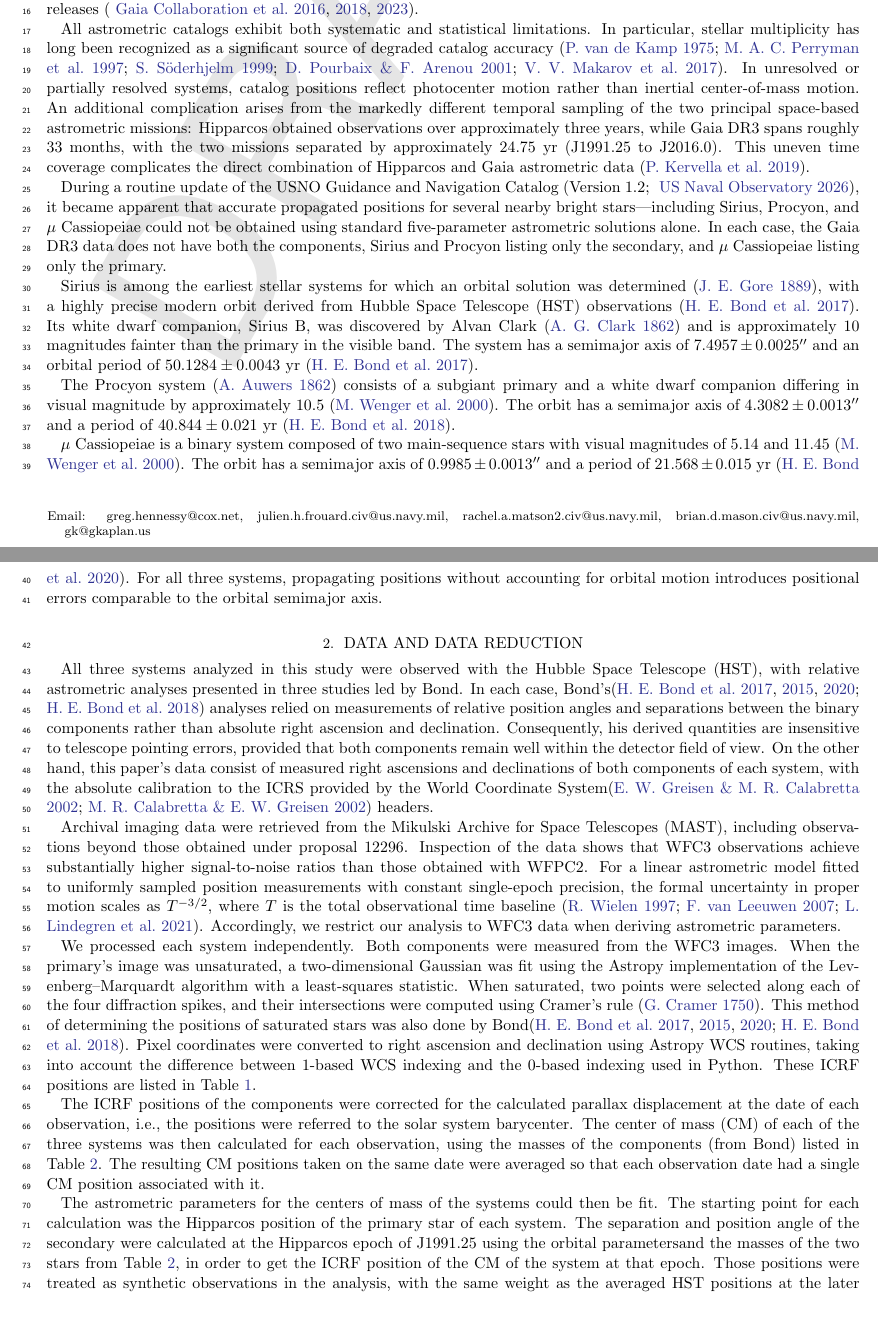
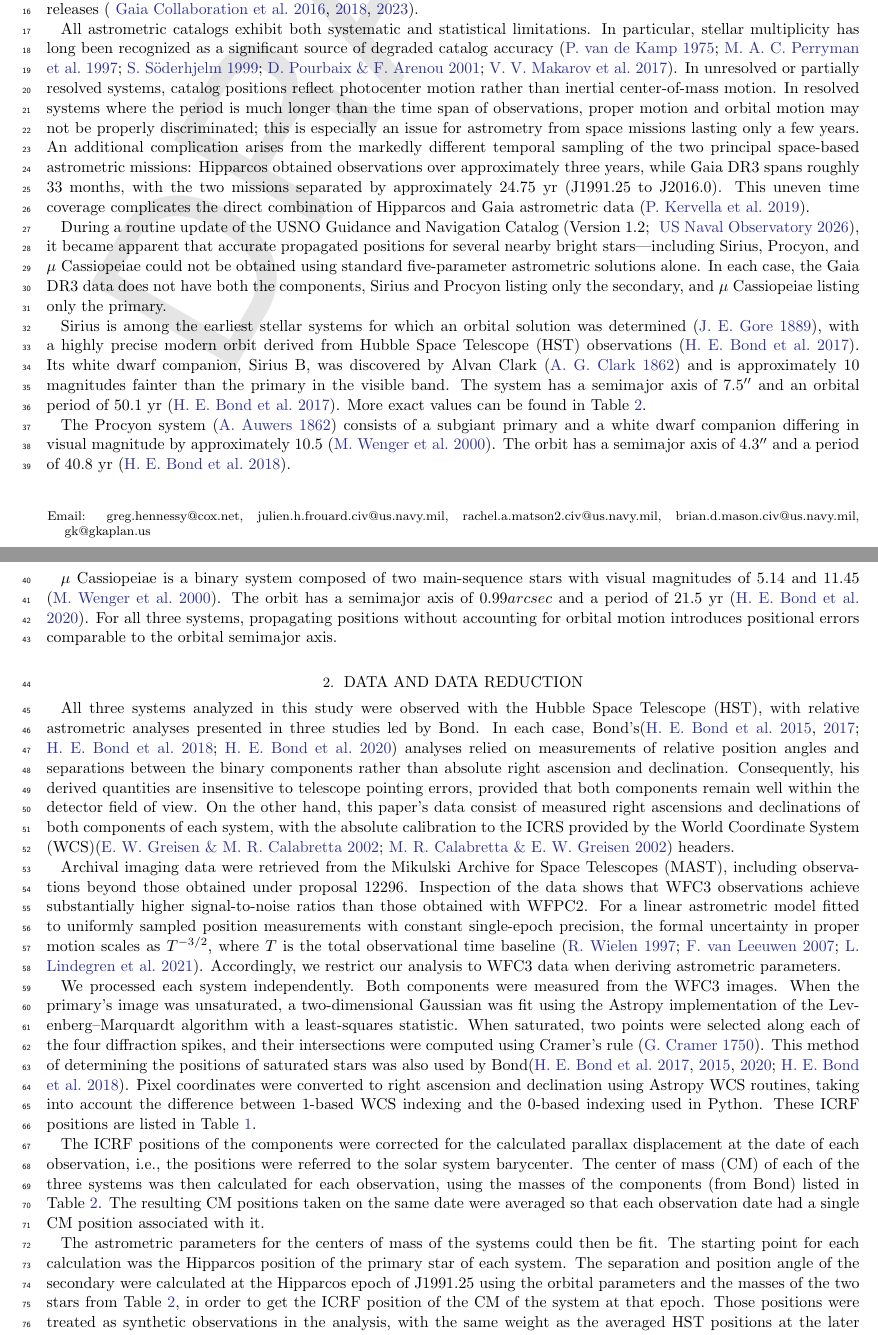
Before and after one commit to gshennessy/three_systems_cm, a LaTeX paper (gsh-new-orbits-icrf.tex): two parts of pages 1 and 2 of 8, joined at a grey line, cut so that both start at the same text, the shorter picture padded with empty space. Compiled offline with pdfLaTeX.

Commit message:
Added changes from Kaplan in his email of 24 Aug 13:35

```diff
--- a/gsh-new-orbits-icrf.tex
+++ b/gsh-new-orbits-icrf.tex
@@ -233,10 +233,12 @@ All astrometric catalogs exhibit both systematic and statistical limitations. In
 long been recognized as a significant source of degraded catalog accuracy
 \citep{1975ARA&A..13..295V,1997A&A...323L..49P,1999A&A...341..121S,2001A&A...372..935P,2017ApJ...840L...1M}. In
 unresolved or partially resolved systems, catalog positions reflect photocenter motion rather than inertial
-center-of-mass motion. An additional complication arises from the markedly different temporal sampling of the two
-principal space-based astrometric missions: Hipparcos obtained observations over approximately three years, while Gaia
-DR3 spans roughly 33 months, with the two missions separated by approximately 24.75~yr (J1991.25 to J2016.0). This
-uneven time coverage complicates the direct combination of Hipparcos and Gaia astrometric data
+center-of-mass motion. In resolved systems where the period is much longer than the time span of observations, proper
+motion and orbital motion may not be properly discriminated; this is especially an issue for astrometry from space
+missions lasting only a few years. An additional complication arises from the markedly different temporal sampling of
+the two principal space-based astrometric missions: Hipparcos obtained observations over approximately three years,
+while Gaia DR3 spans roughly 33 months, with the two missions separated by approximately 24.75~yr (J1991.25 to
+J2016.0). This uneven time coverage complicates the direct combination of Hipparcos and Gaia astrometric data
 \citep{2019A&A...623A..72K}.
 
 During a routine update of the USNO Guidance and Navigation Catalog (Version~1.2; \citealt{USNOGNC}), it became apparent
@@ -249,28 +251,28 @@ Sirius is among the earliest stellar systems for which an orbital solution was d
 \citep{10.1093/mnras/49.8.420a}, with a highly precise modern orbit derived from Hubble Space Telescope (HST)
 observations \citep{2017ApJ...840...70B}. Its white dwarf companion, Sirius~B, was discovered by Alvan Clark
 \citep{Clark1862} and is approximately 10 magnitudes fainter than the primary in the visible band. The system has a
-semimajor axis of $7.4957 \pm 0.0025\arcsec$ and an orbital period of $50.1284 \pm 0.0043$~yr
-\citep{2017ApJ...840...70B}.
+semimajor axis of $7.5\arcsec$ and an orbital period of $50.1$~yr
+\citep{2017ApJ...840...70B}. More exact values can be found in Table~\ref{tab:orbits}.
 
 The Procyon system \citep{Auwers1862} consists of a subgiant primary and a white dwarf companion differing in visual
-magnitude by approximately 10.5 \citep{Wenger2000SIMBAD}. The orbit has a semimajor axis of $4.3082 \pm 0.0013\arcsec$
-and a period of $40.844 \pm 0.021$~yr \citep{Bond_2018}.
+magnitude by approximately 10.5 \citep{Wenger2000SIMBAD}. The orbit has a semimajor axis of $4.3\arcsec$
+and a period of $40.8$~yr \citep{Bond_2018}.
 
 $\mu$~Cassiopeiae is a binary system composed of two main-sequence stars with visual magnitudes of 5.14 and 11.45
-\citep{Wenger2000SIMBAD}. The orbit has a semimajor axis of $0.9985 \pm 0.0013\arcsec$ and a period of $21.568 \pm
-0.015$~yr \citep{2020ApJ...904..112B}. For all three systems, propagating positions without accounting for orbital
+\citep{Wenger2000SIMBAD}. The orbit has a semimajor axis of $0.99 arcsec$ and a period of $21.5$~yr
+\citep{2020ApJ...904..112B}. For all three systems, propagating positions without accounting for orbital
 motion introduces positional errors comparable to the orbital semimajor axis.
 
 \section{Data and Data Reduction}\label{sec:data_dr}
 
 All three systems analyzed in this study were observed with the Hubble Space Telescope (HST), with relative astrometric
 analyses presented in three studies led by Bond. In each case,
-Bond's\citep{2017ApJ...840...70B,2015ApJ...813..106B,2020ApJ...904..112B,Bond_2018} analyses relied on measurements of relative
+Bond's\citep{2015ApJ...813..106B,2017ApJ...840...70B,Bond_2018,2020ApJ...904..112B} analyses relied on measurements of relative
 position angles and separations between the binary components rather than absolute right ascension and
 declination. Consequently, his derived quantities are insensitive to telescope pointing errors, provided that both
 components remain well within the detector field of view. On the other hand, this paper’s data consist of measured
 right ascensions and declinations of both components of each system, with the absolute calibration to the ICRS provided
-by the World Coordinate System\citep{2002A&A...395.1061G,2002A&A...395.1077C} headers.
+by the World Coordinate System (WCS)\citep{2002A&A...395.1061G,2002A&A...395.1077C} headers.
 
 Archival imaging data were retrieved from the Mikulski Archive for Space Telescopes (MAST), including observations
 beyond those obtained under proposal~12296. Inspection of the data shows that WFC3 observations achieve substantially
@@ -284,7 +286,7 @@ We processed each system independently. Both components were measured from the W
 image was unsaturated, a two-dimensional Gaussian was fit using the Astropy implementation of the Levenberg–Marquardt
 algorithm with a least-squares statistic. When saturated, two points were selected along each of the four diffraction
 spikes, and their intersections were computed using Cramer's rule \citep{Cramer1750}. This method of determining the
-positions of saturated stars was also done by
+positions of saturated stars was also used by
 Bond\citep{2017ApJ...840...70B,2015ApJ...813..106B,2020ApJ...904..112B,Bond_2018}. Pixel coordinates were converted to right
 ascension and declination using Astropy WCS routines, taking into account the difference between 1-based WCS indexing
 and the 0-based indexing used in Python. These ICRF positions are listed in Table~\ref{tab:positions}.
@@ -297,7 +299,7 @@ had a single CM position associated with it.
 
 The astrometric parameters for the centers of mass of the systems could then be fit. The starting point for each
 calculation was the Hipparcos position of the primary star of each system. The separation and position angle of the
-secondary were calculated at the Hipparcos epoch of J1991.25 using the orbital parametersand the masses of the two stars
+secondary were calculated at the Hipparcos epoch of J1991.25 using the orbital parameters and the masses of the two stars
 from Table~\ref{tab:orbits}, in order to get the ICRF position of the CM of the system at that epoch. Those positions
 were treated as synthetic observations in the analysis, with the same weight as the averaged HST positions at the later
 dates.
```
Also changed, not shown: gsh-new-orbits-icrf.tex (5 more changed lines).
